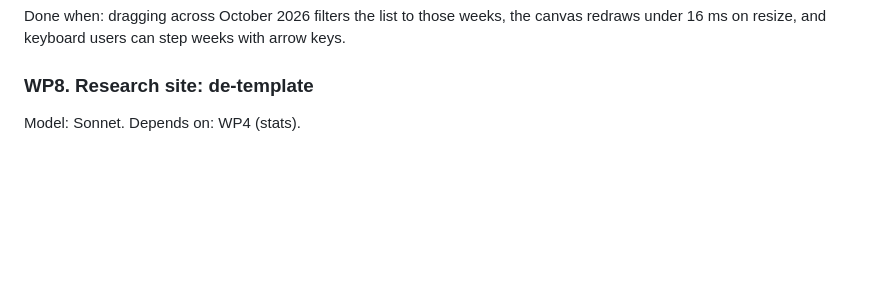
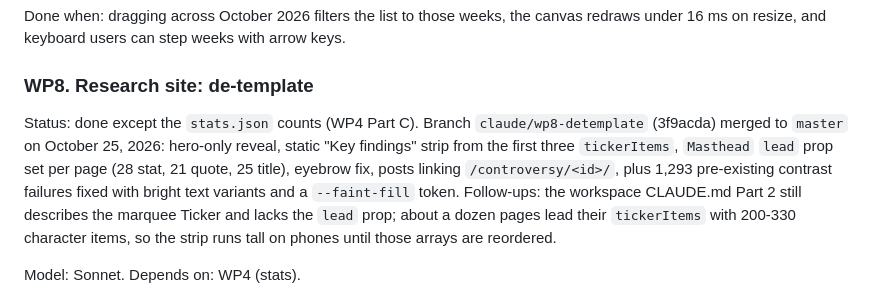
Before and after one commit to politiboop/tt-workspace, a Markdown page: UI-ROADMAP.md, the part around the change. Rendered like a GitHub page; blank space fills up the shorter version.

Commit message:
UI-ROADMAP: WP8 done and merged
Co-Authored-By: Claude Fable 5.1 <noreply@anthropic.com>

```diff
--- a/UI-ROADMAP.md
+++ b/UI-ROADMAP.md
@@ -202,6 +202,8 @@ Done when: dragging across October 2026 filters the list to those weeks, the can
 
 ### WP8. Research site: de-template
 
+Status: done except the `stats.json` counts (WP4 Part C). Branch `claude/wp8-detemplate` (3f9acda) merged to `master` on October 25, 2026: hero-only reveal, static "Key findings" strip from the first three `tickerItems`, `Masthead` `lead` prop set per page (28 stat, 21 quote, 25 title), eyebrow fix, posts linking `/controversy/<id>/`, plus 1,293 pre-existing contrast failures fixed with bright text variants and a `--faint-fill` token. Follow-ups: the workspace CLAUDE.md Part 2 still describes the marquee Ticker and lacks the `lead` prop; about a dozen pages lead their `tickerItems` with 200-330 character items, so the strip runs tall on phones until those arrays are reordered.
+
 Model: Sonnet. Depends on: WP4 (stats).
 
 - Reveal-on-scroll: keep it on the hero only. Everything else renders visible. Add `@media (prefers-reduced-motion: reduce)` that disables the remaining transition. (The pages currently animate about 60 elements each; fast scrollers see dim sections.)
```
